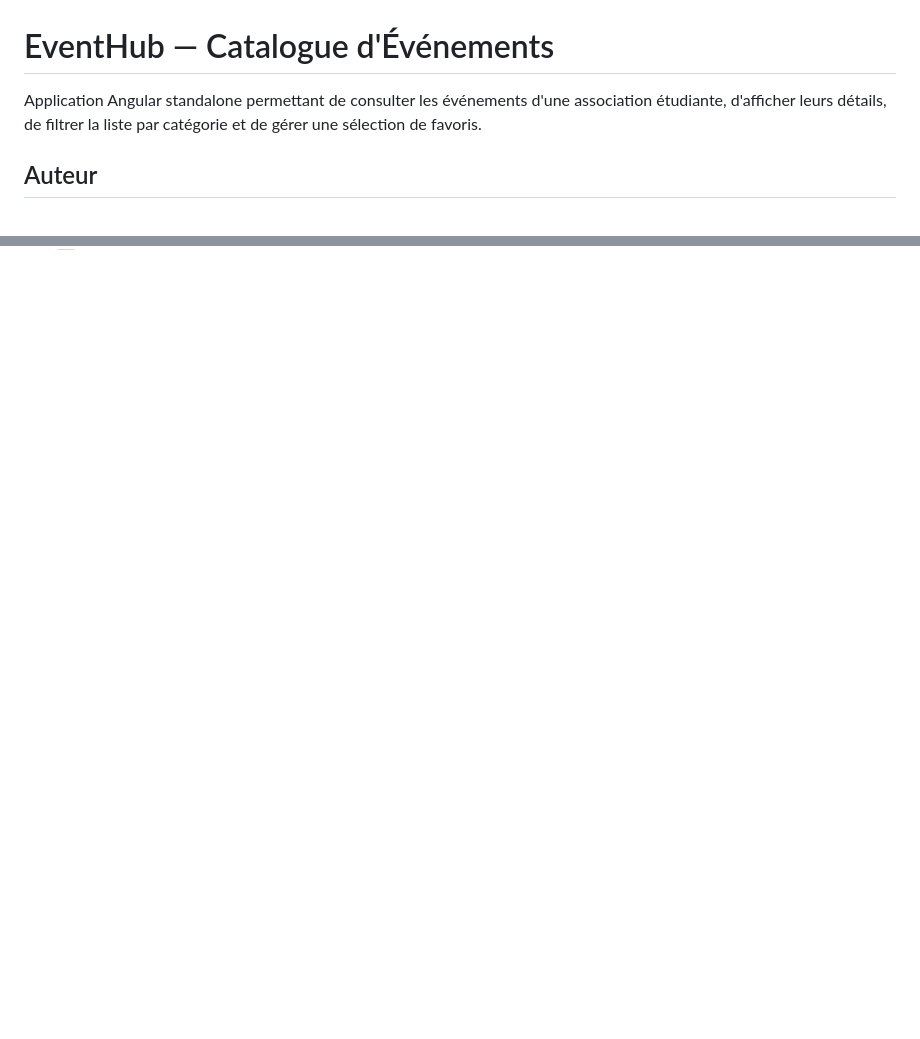
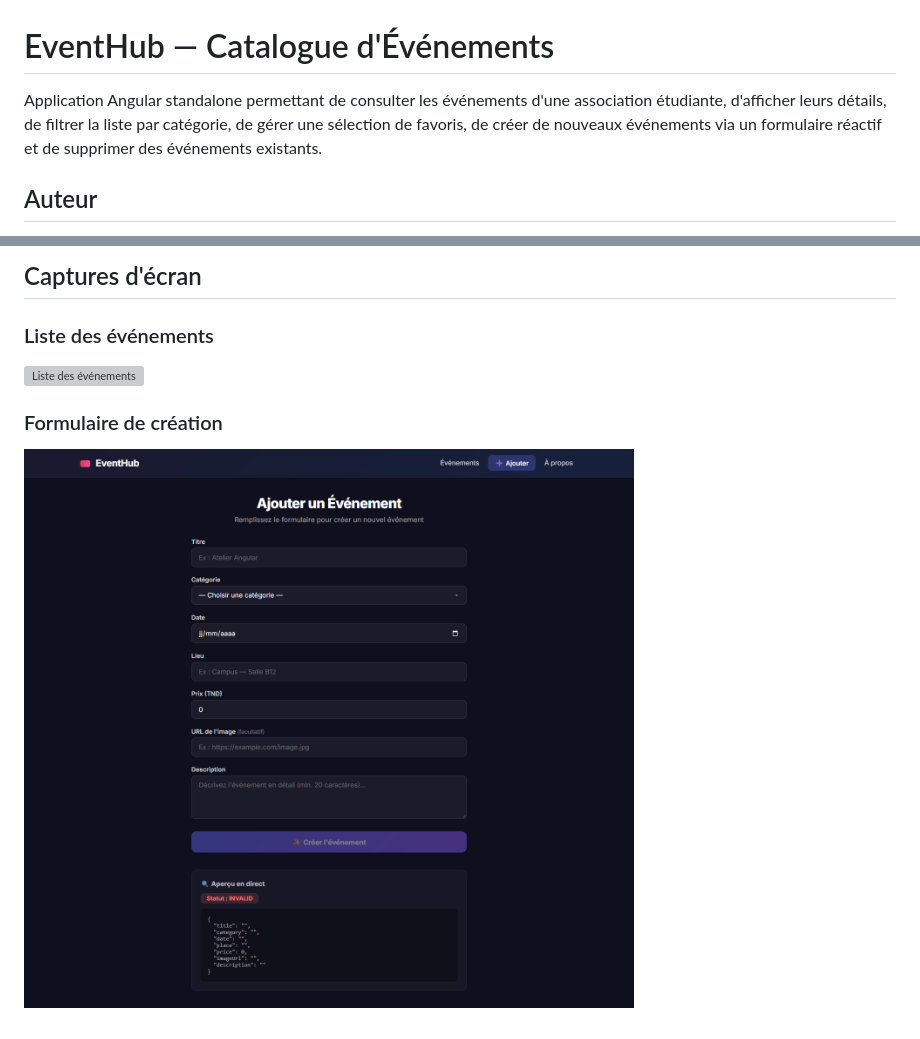
Before and after one commit to aziz875/eventhub-azizjdidi, a Markdown page: README.md, 2 parts joined by grey strips. Rendered like a GitHub page; pictures changed too: screenshots/event-form.png (added); blank space fills up the shorter version; grey boxes are pictures that could not be loaded.

```diff
--- a/README.md
+++ b/README.md
@@ -1,6 +1,6 @@
 # EventHub — Catalogue d'Événements
 
-Application Angular standalone permettant de consulter les événements d'une association étudiante, d'afficher leurs détails, de filtrer la liste par catégorie et de gérer une sélection de favoris.
+Application Angular standalone permettant de consulter les événements d'une association étudiante, d'afficher leurs détails, de filtrer la liste par catégorie, de gérer une sélection de favoris, de créer de nouveaux événements via un formulaire réactif et de supprimer des événements existants.
 
 ## Auteur
 - **Aziz Jdidi** (aziz.jdidi@esprit.tn)
@@ -61,0 +91,7 @@ L'application sera disponible sur `http://localhost:4200/`.
+## Captures d'écran
+
+### Liste des événements
+![Liste des événements](screenshots/event-list.png)
+
+### Formulaire de création
+![Formulaire de création](screenshots/event-form.png)
```
Also changed, not shown: other parts of README.md (+34 -5 lines), 1 other file.
